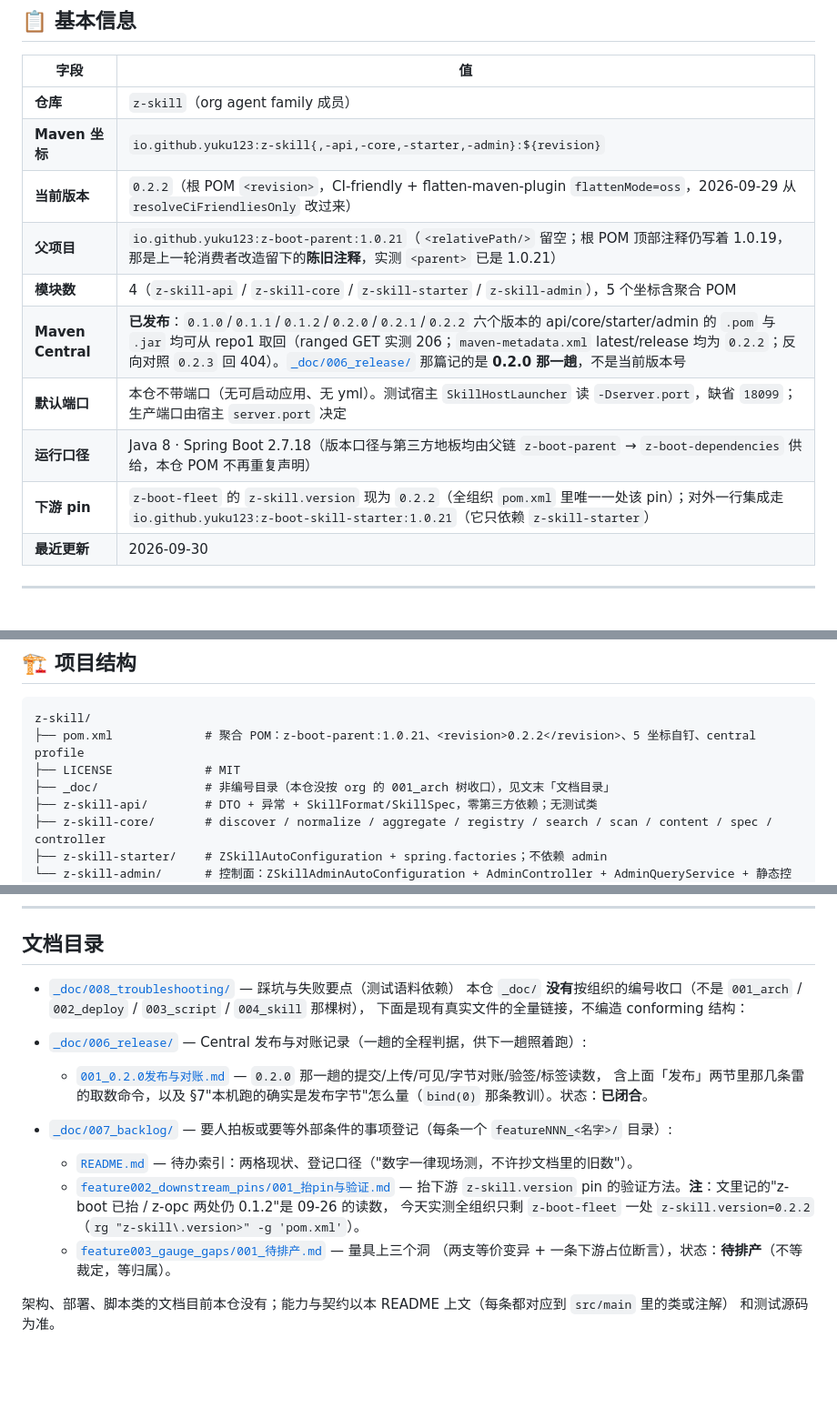
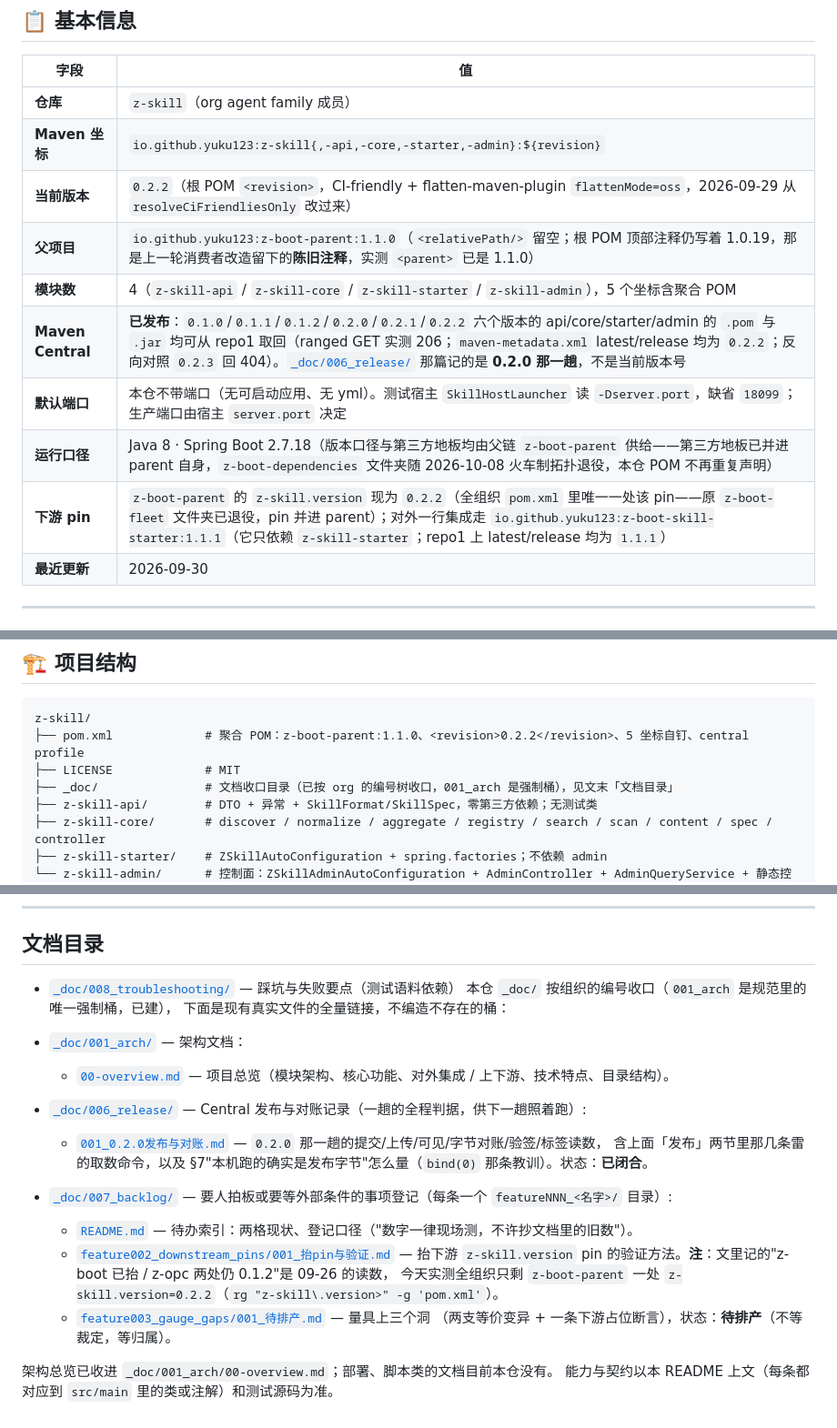
Before and after one commit to z-opc-foundation/z-skill, a Markdown page: README.md, 3 parts joined by grey strips. Shown at 91% size. GitHub-like rendering; blank space fills up the shorter version.

````diff
--- a/README.md
+++ b/README.md
@@ -17,12 +17,12 @@
 | **仓库** | `z-skill`（org agent family 成员） |
 | **Maven 坐标** | `io.github.yuku123:z-skill{,-api,-core,-starter,-admin}:${revision}` |
 | **当前版本** | `0.2.2`（根 POM `<revision>`，CI-friendly + flatten-maven-plugin `flattenMode=oss`，2026-09-29 从 `resolveCiFriendliesOnly` 改过来） |
-| **父项目** | `io.github.yuku123:z-boot-parent:1.0.21`（`<relativePath/>` 留空；根 POM 顶部注释仍写着 1.0.19，那是上一轮消费者改造留下的**陈旧注释**，实测 `<parent>` 已是 1.0.21） |
+| **父项目** | `io.github.yuku123:z-boot-parent:1.1.0`（`<relativePath/>` 留空；根 POM 顶部注释仍写着 1.0.19，那是上一轮消费者改造留下的**陈旧注释**，实测 `<parent>` 已是 1.1.0） |
 | **模块数** | 4（`z-skill-api` / `z-skill-core` / `z-skill-starter` / `z-skill-admin`），5 个坐标含聚合 POM |
 | **Maven Central** | **已发布**：`0.1.0`/`0.1.1`/`0.1.2`/`0.2.0`/`0.2.1`/`0.2.2` 六个版本的 api/core/starter/admin 的 `.pom` 与 `.jar` 均可从 repo1 取回（ranged GET 实测 206；`maven-metadata.xml` latest/release 均为 `0.2.2`；反向对照 `0.2.3` 回 404）。[`_doc/006_release/`](_doc/006_release/) 那篇记的是 **0.2.0 那一趟**，不是当前版本号 |
 | **默认端口** | 本仓不带端口（无可启动应用、无 yml）。测试宿主 `SkillHostLauncher` 读 `-Dserver.port`，缺省 `18099`；生产端口由宿主 `server.port` 决定 |
-| **运行口径** | Java 8 · Spring Boot 2.7.18（版本口径与第三方地板均由父链 `z-boot-parent` → `z-boot-dependencies` 供给，本仓 POM 不再重复声明） |
-| **下游 pin** | `z-boot-fleet` 的 `z-skill.version` 现为 `0.2.2`（全组织 `pom.xml` 里唯一一处该 pin）；对外一行集成走 `io.github.yuku123:z-boot-skill-starter:1.0.21`（它只依赖 `z-skill-starter`） |
+| **运行口径** | Java 8 · Spring Boot 2.7.18（版本口径与第三方地板均由父链 `z-boot-parent` 供给——第三方地板已并进 parent 自身，`z-boot-dependencies` 文件夹随 2026-10-08 火车制拓扑退役，本仓 POM 不再重复声明） |
+| **下游 pin** | `z-boot-parent` 的 `z-skill.version` 现为 `0.2.2`（全组织 `pom.xml` 里唯一一处该 pin——原 `z-boot-fleet` 文件夹已退役，pin 并进 parent）；对外一行集成走 `io.github.yuku123:z-boot-skill-starter:1.1.1`（它只依赖 `z-skill-starter`；repo1 上 latest/release 均为 `1.1.1`） |
 | **最近更新** | 2026-09-30 |
 
 ---
@@ -103,9 +103,9 @@
 
 ```
 z-skill/
-├── pom.xml             # 聚合 POM：z-boot-parent:1.0.21、<revision>0.2.2</revision>、5 坐标自钉、central profile
+├── pom.xml             # 聚合 POM：z-boot-parent:1.1.0、<revision>0.2.2</revision>、5 坐标自钉、central profile
 ├── LICENSE             # MIT
-├── _doc/               # 非编号目录（本仓没按 org 的 001_arch 树收口），见文末「文档目录」
+├── _doc/               # 文档收口目录（已按 org 的编号树收口，001_arch 是强制桶），见文末「文档目录」
 ├── z-skill-api/        # DTO + 异常 + SkillFormat/SkillSpec，零第三方依赖；无测试类
 ├── z-skill-core/       # discover / normalize / aggregate / registry / search / scan / content / spec / controller
 ├── z-skill-starter/    # ZSkillAutoConfiguration + spring.factories；不依赖 admin
@@ -383,9 +383,11 @@ _Maintained by the z-opc-foundation organization._
 ## 文档目录
 
 - [`_doc/008_troubleshooting/`](_doc/008_troubleshooting/) — 踩坑与失败要点（测试语料依赖）
-本仓 `_doc/` **没有**按组织的编号收口（不是 `001_arch` / `002_deploy` / `003_script` / `004_skill` 那棵树），
-下面是现有真实文件的全量链接，不编造 conforming 结构：
+本仓 `_doc/` 按组织的编号收口（`001_arch` 是规范里的唯一强制桶，已建），
+下面是现有真实文件的全量链接，不编造不存在的桶：
 
+- [`_doc/001_arch/`](_doc/001_arch/) — 架构文档：
+  - [`00-overview.md`](_doc/001_arch/00-overview.md) — 项目总览（模块架构、核心功能、对外集成 / 上下游、技术特点、目录结构）。
 - [`_doc/006_release/`](_doc/006_release/) — Central 发布与对账记录（一趟的全程判据，供下一趟照着跑）:
   - [`001_0.2.0发布与对账.md`](_doc/006_release/001_0.2.0发布与对账.md) — `0.2.0` 那一趟的提交/上传/可见/字节对账/验签/标签读数，
     含上面「发布」两节里那几条雷的取数命令，以及 §7"本机跑的确实是发布字节"怎么量（`bind(0)` 那条教训）。状态：**已闭合**。
@@ -393,9 +395,9 @@ _Maintained by the z-opc-foundation organization._
   - [`README.md`](_doc/007_backlog/README.md) — 待办索引：两格现状、登记口径（"数字一律现场测，不许抄文档里的旧数"）。
   - [`feature002_downstream_pins/001_抬pin与验证.md`](_doc/007_backlog/feature002_downstream_pins/001_抬pin与验证.md) —
     抬下游 `z-skill.version` pin 的验证方法。**注**：文里记的"z-boot 已抬 / z-opc 两处仍 0.1.2"是 09-26 的读数，
-    今天实测全组织只剩 `z-boot-fleet` 一处 `z-skill.version=0.2.2`（`rg "z-skill\.version>" -g 'pom.xml'`）。
+    今天实测全组织只剩 `z-boot-parent` 一处 `z-skill.version=0.2.2`（`rg "z-skill\.version>" -g 'pom.xml'`）。
   - [`feature003_gauge_gaps/001_待排产.md`](_doc/007_backlog/feature003_gauge_gaps/001_待排产.md) — 量具上三个洞
     （两支等价变异 + 一条下游占位断言），状态：**待排产**（不等裁定，等归属）。
 
-架构、部署、脚本类的文档目前本仓没有；能力与契约以本 README 上文（每条都对应到 `src/main` 里的类或注解）
-和测试源码为准。
+架构总览已收进 `_doc/001_arch/00-overview.md`；部署、脚本类的文档目前本仓没有。
+能力与契约以本 README 上文（每条都对应到 `src/main` 里的类或注解）和测试源码为准。
````
Also changed, not shown: other parts of README.md (+1 -1 lines), _doc/001_arch/00-overview.md (added, +228 -0 lines).
